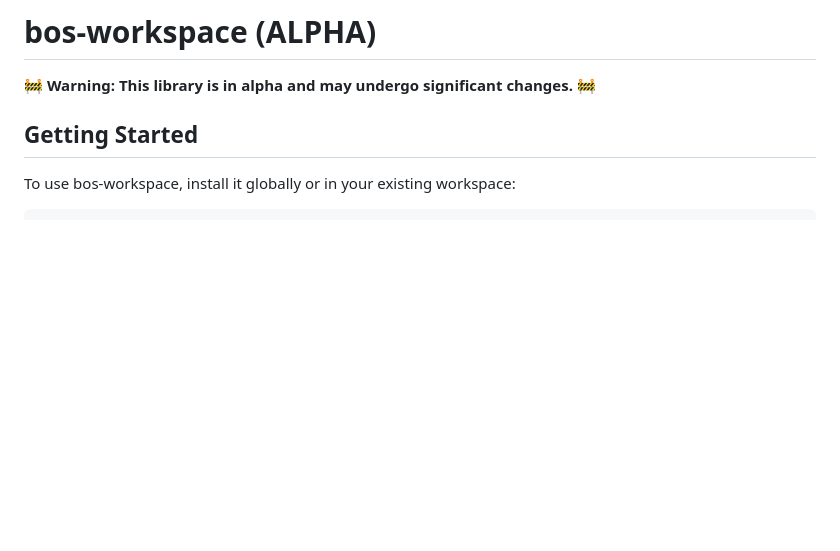
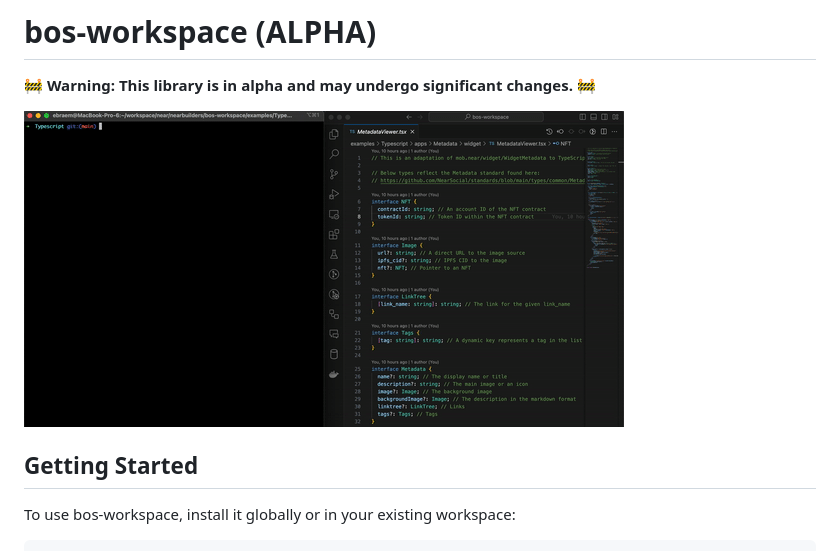
Before and after one commit to NEARBuilders/bos-workspace, a Markdown page: README.md, the part around the change. Drawn GitHub-style; pictures changed too: docs/assets/bos-workspace.gif (added); blank space fills up the shorter version.

Commit message:
feat: add gif

```diff
--- a/README.md
+++ b/README.md
@@ -1,6 +1,8 @@
 # bos-workspace (ALPHA)
 
 🚧 **Warning: This library is in alpha and may undergo significant changes.** 🚧
+
+![bos-workspace](./docs/assets/bos-workspace.gif)
 
 ## Getting Started
 
```
